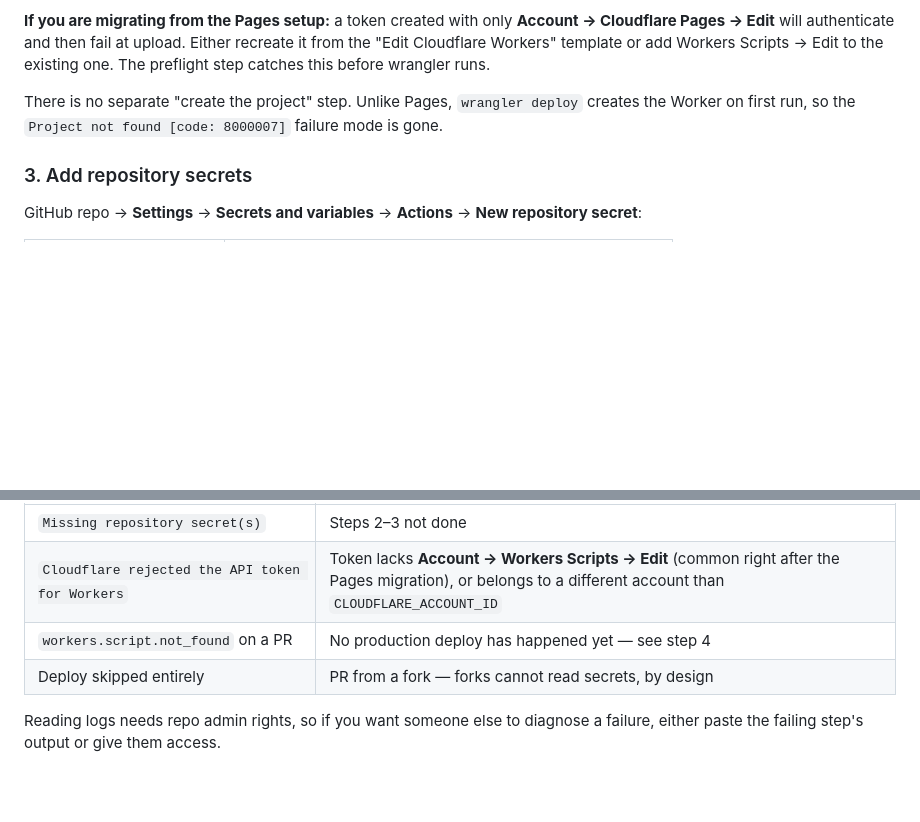
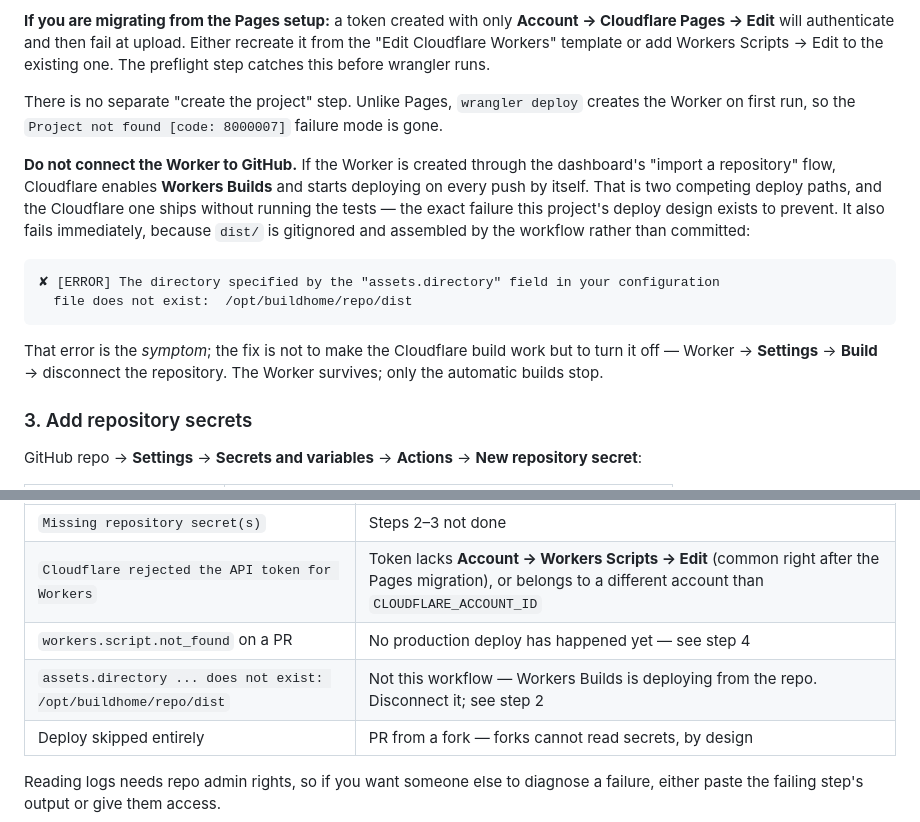
Before and after one commit to mdaviesnz/otago-eclipse-3d, a Markdown page: DEPLOYMENT.md, 2 parts joined by grey strips. GitHub-like rendering; blank space fills up the shorter version.

Commit message:
Warn against connecting the Worker to GitHub
Creating the Worker through the dashboard's "import a repository" flow silently
enables Workers Builds, which deploys on every push without running the tests --
the precise failure the Actions-based deploy exists to prevent. It also fails
outright, since dist/ is gitignored and assembled by the workflow rather than
committed, so the visible symptom is an assets.directory error that invites
fixing the Cloudflare build instead of turning it off.

The Pages instructions carried this warning; it was dropped along with the
Pages project-creation step it was attached to.

Co-Authored-By: Claude Opus 5 <noreply@anthropic.com>

````diff
--- a/DEPLOYMENT.md
+++ b/DEPLOYMENT.md
@@ -73,6 +73,21 @@ existing one. The preflight step catches this before wrangler runs.
 There is no separate "create the project" step. Unlike Pages, `wrangler deploy` creates the
 Worker on first run, so the `Project not found [code: 8000007]` failure mode is gone.
 
+**Do not connect the Worker to GitHub.** If the Worker is created through the dashboard's
+"import a repository" flow, Cloudflare enables **Workers Builds** and starts deploying on every
+push by itself. That is two competing deploy paths, and the Cloudflare one ships without running
+the tests — the exact failure this project's deploy design exists to prevent. It also fails
+immediately, because `dist/` is gitignored and assembled by the workflow rather than committed:
+
+```
+✘ [ERROR] The directory specified by the "assets.directory" field in your configuration
+  file does not exist:  /opt/buildhome/repo/dist
+```
+
+That error is the *symptom*; the fix is not to make the Cloudflare build work but to turn it
+off — Worker → **Settings** → **Build** → disconnect the repository. The Worker survives; only
+the automatic builds stop.
+
 ### 3. Add repository secrets
 
 GitHub repo → **Settings** → **Secrets and variables** → **Actions** → **New repository
@@ -104,6 +119,7 @@ so neither a missing secret nor a Pages-scoped token surfaces as an opaque wrang
 | `Missing repository secret(s)` | Steps 2–3 not done |
 | `Cloudflare rejected the API token for Workers` | Token lacks **Account → Workers Scripts → Edit** (common right after the Pages migration), or belongs to a different account than `CLOUDFLARE_ACCOUNT_ID` |
 | `workers.script.not_found` on a PR | No production deploy has happened yet — see step 4 |
+| `assets.directory ... does not exist: /opt/buildhome/repo/dist` | Not this workflow — Workers Builds is deploying from the repo. Disconnect it; see step 2 |
 | Deploy skipped entirely | PR from a fork — forks cannot read secrets, by design |
 
 Reading logs needs repo admin rights, so if you want someone else to diagnose a failure, either
````
